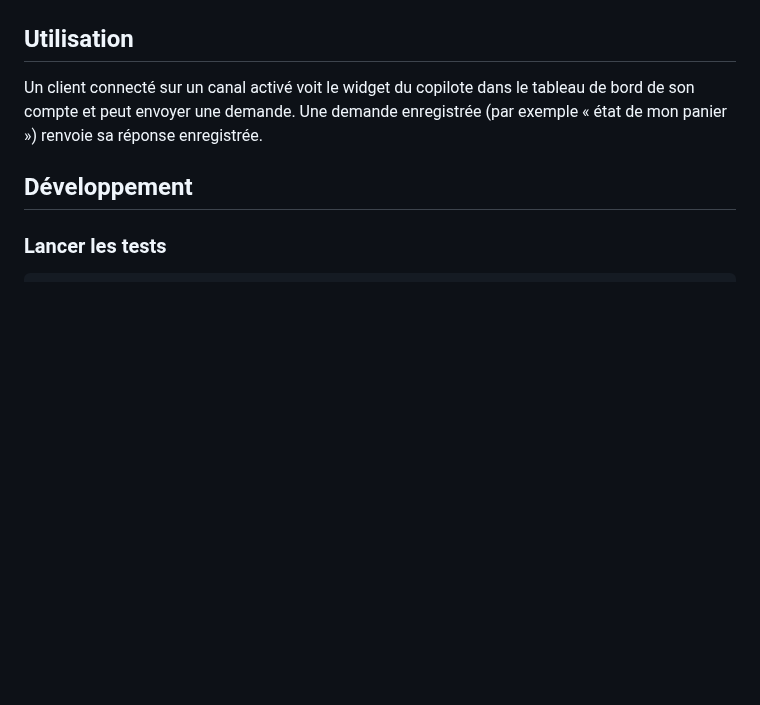
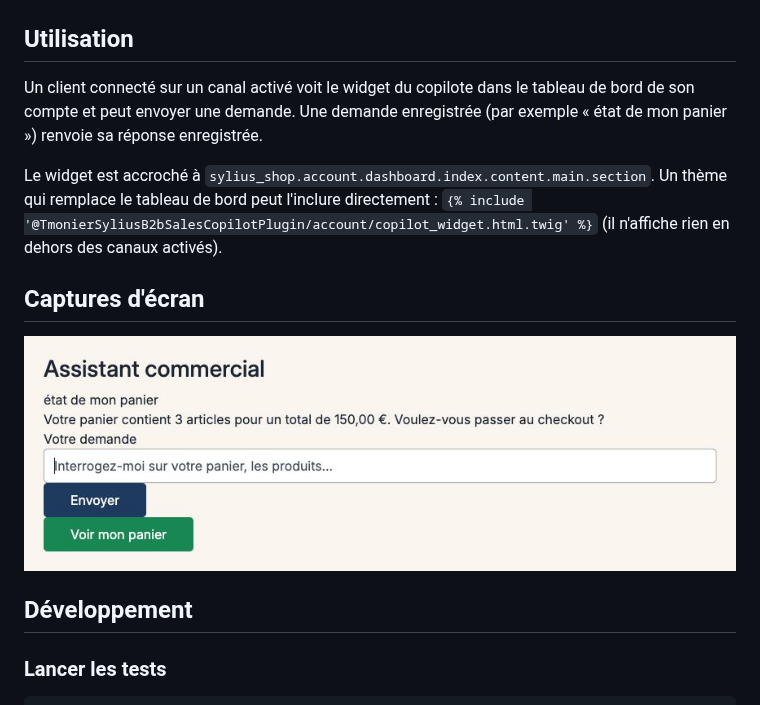
Before and after one commit to thibmonier/sylius-b2b-sales-copilot-plugin, a Markdown page: README.fr.md, the part around the change. Drawn GitHub-style; pictures changed too: docs/images/shop-copilot-widget-fr.jpg (added); blank space fills up the shorter version.

Commit message:
docs: screenshots of the widget and how a theme includes it (#4)
Claude-Session: https://claude.ai/code/session_01EUTS3K2bdSqoL7EFUFktDX

Co-authored-by: Claude Opus 5.5 <noreply@anthropic.com>

```diff
--- a/README.fr.md
+++ b/README.fr.md
@@ -71,6 +71,12 @@ Les réponses enregistrées sont dans `config/cassettes.jsonl` (JSONL, une deman
 
 Un client connecté sur un canal activé voit le widget du copilote dans le tableau de bord de son compte et peut envoyer une demande. Une demande enregistrée (par exemple « état de mon panier ») renvoie sa réponse enregistrée.
 
+Le widget est accroché à `sylius_shop.account.dashboard.index.content.main.section`. Un thème qui remplace le tableau de bord peut l'inclure directement : `{% include '@TmonierSyliusB2bSalesCopilotPlugin/account/copilot_widget.html.twig' %}` (il n'affiche rien en dehors des canaux activés).
+
+## Captures d'écran
+
+![Le widget dans le tableau de bord du compte, après une demande enregistrée](docs/images/shop-copilot-widget-fr.jpg)
+
 ## Développement
 
 ### Lancer les tests
```
Also changed, not shown: README.md (+6 -0 lines), docs/images/shop-copilot-widget-en.jpg (added).
